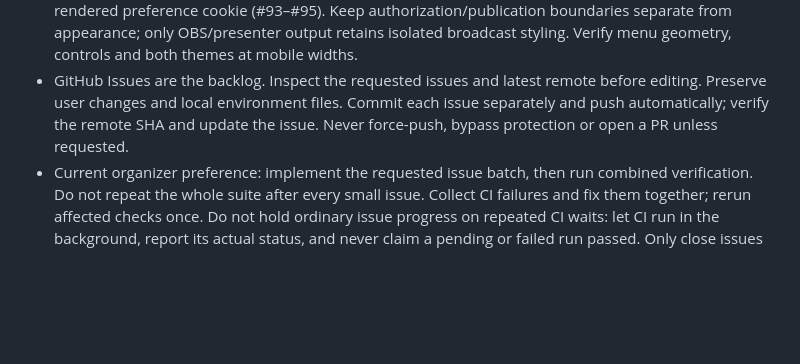
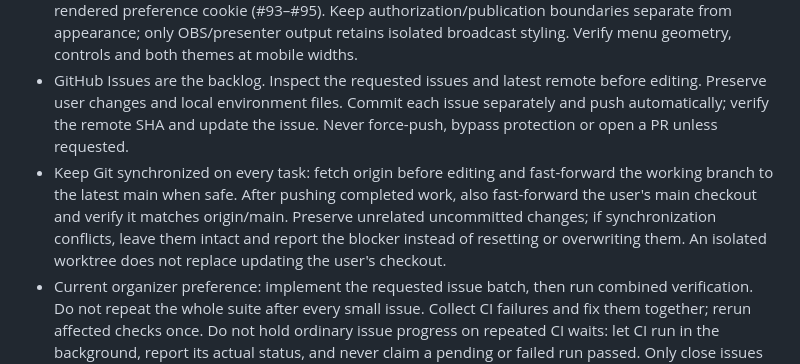
Before and after one commit to Bowenn/OCLR-website, a Markdown page: AGENTS.md, the part around the change. Rendered like a GitHub page; blank space fills up the shorter version.

Commit message:
docs: keep user checkout synchronized with main

```diff
--- a/AGENTS.md
+++ b/AGENTS.md
@@ -14,6 +14,7 @@ This block is written and re-added by `next dev` — verify at `node_modules/nex
 - Interface locales are `zh-Hans` (organizer-selected default), `zh-Hant` and `en`. Use the existing next-intl catalogs and translation helpers; run `npm run i18n:extract` / `npm run test:i18n` when changing interface messages. Keep authored tournament text, identities and beatmap metadata literal. Do not translate technical form values, URLs, role codes or stored timestamps. Preserve existing OAuth/deep-link paths.
 - Public, login, Admin, Player and Captain pages share the MainSheet light/dark tokens and request-rendered preference cookie (#93–#95). Keep authorization/publication boundaries separate from appearance; only OBS/presenter output retains isolated broadcast styling. Verify menu geometry, controls and both themes at mobile widths.
 - GitHub Issues are the backlog. Inspect the requested issues and latest remote before editing. Preserve user changes and local environment files. Commit each issue separately and push automatically; verify the remote SHA and update the issue. Never force-push, bypass protection or open a PR unless requested.
+- Keep Git synchronized on every task: fetch origin before editing and fast-forward the working branch to the latest main when safe. After pushing completed work, also fast-forward the user's main checkout and verify it matches origin/main. Preserve unrelated uncommitted changes; if synchronization conflicts, leave them intact and report the blocker instead of resetting or overwriting them. An isolated worktree does not replace updating the user's checkout.
 - Current organizer preference: implement the requested issue batch, then run combined verification. Do not repeat the whole suite after every small issue. Collect CI failures and fix them together; rerun affected checks once. Do not hold ordinary issue progress on repeated CI waits: let CI run in the background, report its actual status, and never claim a pending or failed run passed. Only close issues once their acceptance is verified.
 - Use an isolated PostgreSQL database explicitly named for testing. Set `TEST_DATABASE_URL`; never run destructive fixtures against the demo or production database. Check lint/types, unit/integration tests, production build, desktop/mobile Playwright and production dependency audit for a completed batch. CI remains authoritative.
 - Never read, print or commit `.env.local`, OAuth credentials, provider tokens or database passwords. Use `.env.example` for configuration names. Do not change the user's demo process or production services without a request.
```
